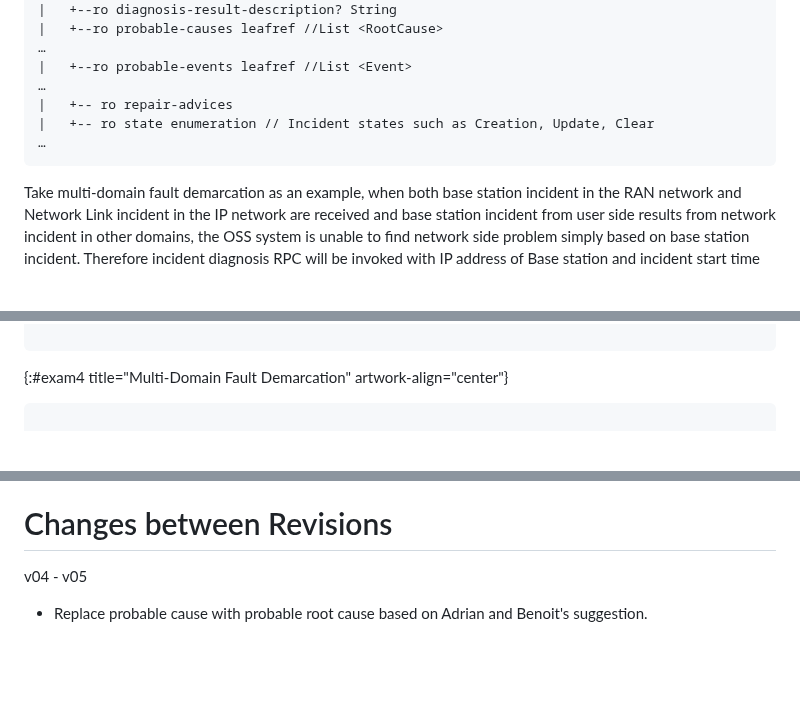
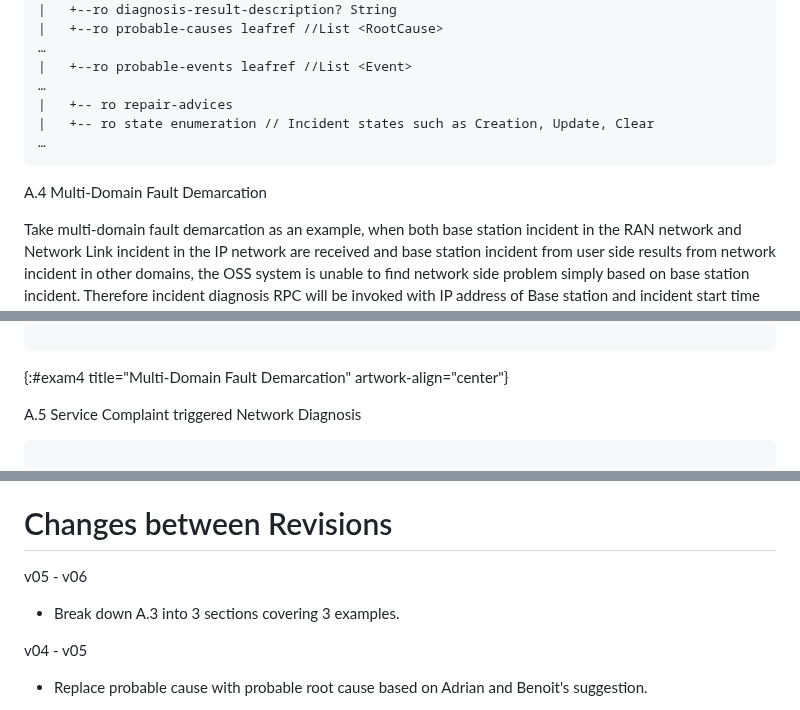
Before and after one commit to ietf-wg-nmop/draft-ietf-nmop-network-incident-yang, a Markdown page: draft-ietf-nmop-network-incident-yang.md, 3 parts joined by grey strips. Drawn GitHub-style; blank space fills up the shorter version.

Commit message:
Split multi-domain fault demarcation and service complaint handling from A.3

```diff
--- a/draft-ietf-nmop-network-incident-yang.md
+++ b/draft-ietf-nmop-network-incident-yang.md
@@ -1317,6 +1317,8 @@ information:
 …
 ~~~~
 
+A.4 Multi-Domain Fault Demarcation
+
 Take multi-domain fault demarcation as an example, when both base station incident
 in the RAN network and Network Link incident in the IP network are received and base station
 incident from user side results from network incident in other domains, the OSS system
@@ -1357,6 +1359,8 @@ RAN Autonomous Domain   |       IP Autonomous Domain
 ~~~~
 {:#exam4 title="Multi-Domain Fault Demarcation" artwork-align="center"}
 
+A.5 Service Complaint triggered Network Diagnosis
+
 ~~~~
 
                                    Customer
@@ -1396,6 +1400,10 @@ repair suggestions.
 
 # Changes between Revisions
 
+  v05 - v06
+
+   * Break down A.3 into 3 sections covering 3 examples.
+
    v04 - v05
 
    * Replace probable cause with probable root cause based on Adrian and Benoit's suggestion.
```
